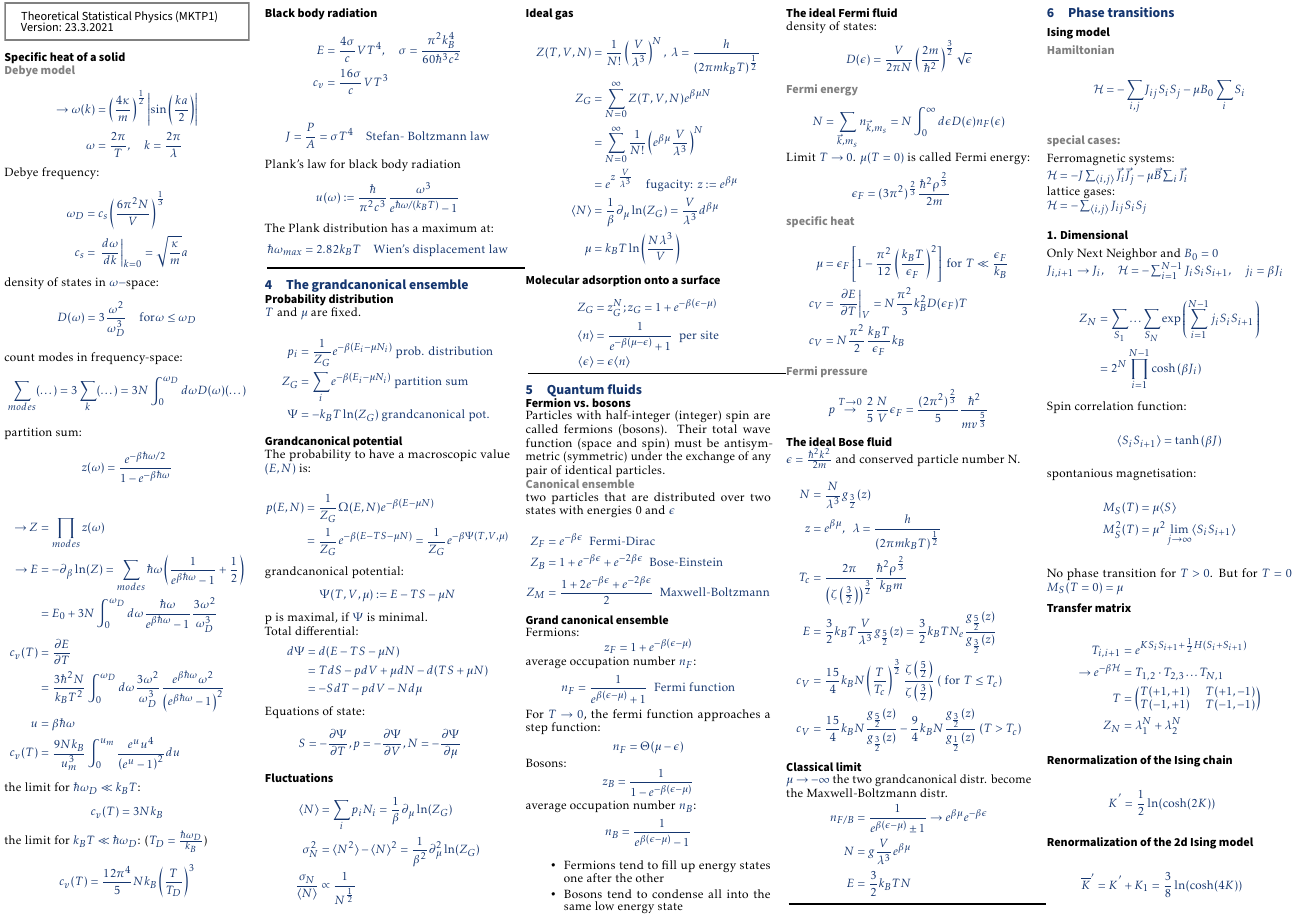
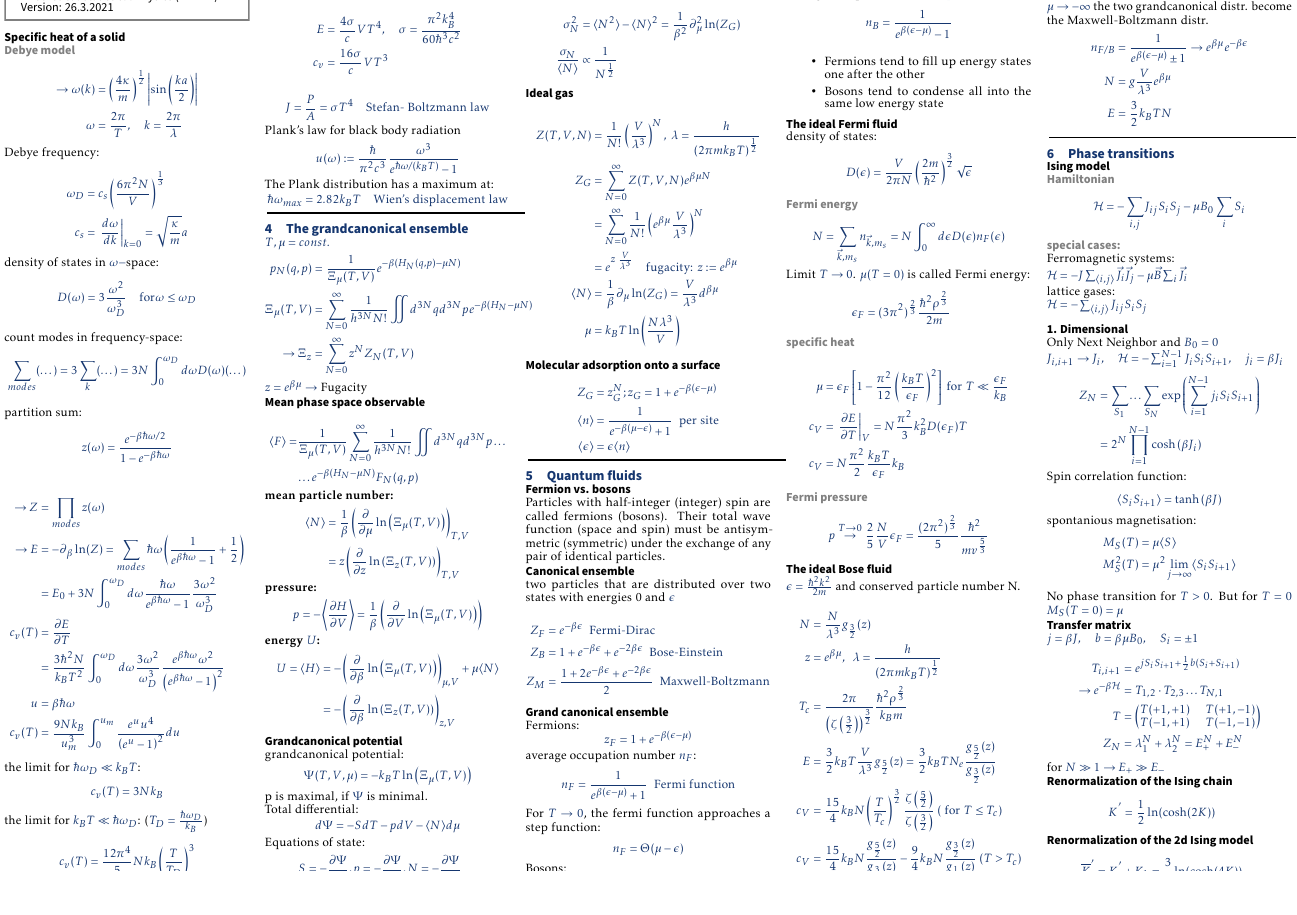
Before and after one commit to Martin-2019/StatPhys-Cheatsheet, a LaTeX document (Theo_Cheatsheet.tex, which reads contents/04.tex, contents/06.tex): part of page 2 of 3, cut so that both start at the same text, the shorter picture padded with empty space. The pictures show the PDF file Theo_Cheatsheet.pdf that the author committed with the source.

Commit message:
Rewriting parts of grandcanonical ensemble

```diff
--- a/contents/04.tex
+++ b/contents/04.tex
@@ -2,8 +2,28 @@
 \section{The grandcanonical ensemble}
 
 % ######################################
-\subsection*{Probability distribution}
-$T$ and $\mu$ are fixed.
+$T,\mu = const.$
+\begin{equation*}
+    \begin{aligned}
+        p_N(q,p) &= \frac{1}{\Xi_\mu(T,V)} e^{-\beta (H_N(q,p) - \mu N)} \\
+        \Xi_{\mu}(T,V) &= \sum_{N=0}^\infty \frac{1}{h^{3N}N!} \iint d^{3N} q d^{3N} p e^{-\beta (H_N - \mu N)} \\
+        \rightarrow \Xi_z&= \sum_{N=0}^\infty z^N Z_N(T,V)
+    \end{aligned}
+\end{equation*}
+$z = e^{\beta \mu} \rightarrow $ Fugacity
+
+% ######################################
+
+\subsection*{Mean phase space observable}
 
 \begin{equation*}
     \begin{aligned}
+        \langle F \rangle = &\frac{1}{\Xi_\mu(T,V)} \sum_{N=0}^\infty \frac{1}{h^{3N}N!} \iint d^{3N} q d^{3N} p  \dots \\
+         &\dots e^{-\beta (H_N - \mu N)} F_N (q,p)
+    \end{aligned}
+\end{equation*}
+\textbf{mean particle number:}
+\begin{equation*}
+    \begin{aligned}
+        \langle N \rangle &= \frac{1}{\beta} \left( \frac{\partial}{\partial \mu} \ln \left(\Xi_\mu ( T,V)\right)\right)_{T,V} \\
+            &= z \left(\frac{\partial}{\partial z} \ln \left(\Xi_z(T,V)\right)\right)_{T,V}
@@ -15,8 +43,3 @@ $T$ and $\mu$ are fixed.
 
 % ######################################
 \subsection*{Grandcanonical potential}
-The probability to have a macroscopic value $(E,N)$ is:
-
-\begin{equation*}
-    \begin{aligned}
-        p(E,N) &= \frac{1}{Z_G} \Omega(E,N) e^{-\beta(E-\mu N)} \\
@@ -26,9 +46,8 @@ The probability to have a macroscopic value $(E,N)$ is:
 grandcanonical potential:
 \begin{equation*}
-    \Psi(T,V,\mu) := E-TS-\mu N
+    \Psi(T,V,\mu) = -k_B T \ln \left( \Xi_\mu (T,V)\right)
 \end{equation*}
 p is maximal, if $\Psi$ is minimal.
 
 Total differential:
 \begin{equation*}
-    \begin{aligned}
@@ -38,4 +54,4 @@ Total differential:
-    \end{aligned}
+        d\Psi = -SdT -pdV - \langle N \rangle d\mu
 \end{equation*}
 Equations of state:
 \begin{equation*}
--- a/contents/06.tex
+++ b/contents/06.tex
@@ -41,5 +41,6 @@ No phase transition for $T > 0$. But for $T = 0$ $M_S(T=0) = \mu$
 
 % ######################################
 \subsection*{Transfer matrix}
+$j = \beta J, \quad b = \beta \mu B_0, \quad S_i = \pm 1$
 \begin{equation*}
     \begin{aligned}
@@ -53,5 +54,6 @@ No phase transition for $T > 0$. But for $T = 0$ $M_S(T=0) = \mu$
     \end{aligned}
 \end{equation*}
+for $N \gg 1 \rightarrow E_+ \gg E_-$
 
 % ######################################
 \subsection*{Renormalization of the Ising chain}
```
Also changed, not shown: contents/05.tex (+1 -1 lines), Theo_Cheatsheet.pdf, contents/04.tex (21 more changed lines), contents/06.tex (8 more changed lines), 1 other file.
